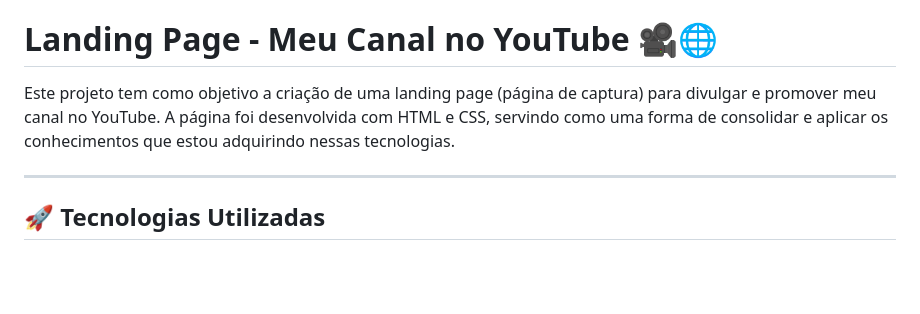
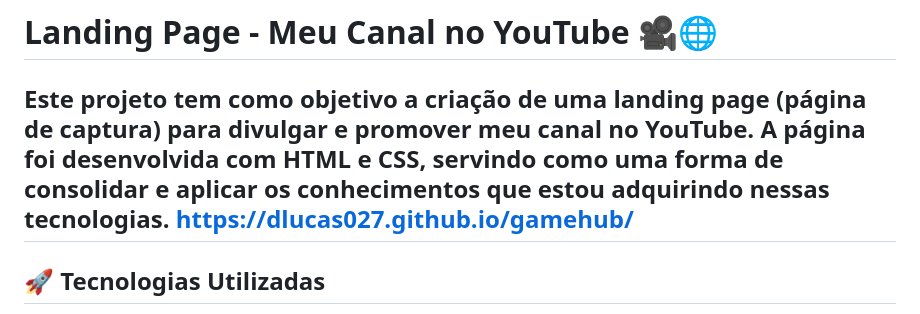
Before and after one commit to dlucas027/gamehub, a Markdown page: README.md, the part around the change. Drawn GitHub-style; blank space fills up the shorter version.

```diff
--- a/README.md
+++ b/README.md
@@ -1,7 +1,7 @@
 # Landing Page - Meu Canal no YouTube 🎥🌐
 
 Este projeto tem como objetivo a criação de uma landing page (página de captura) para divulgar e promover meu canal no YouTube. A página foi desenvolvida com HTML e CSS, servindo como uma forma de consolidar e aplicar os conhecimentos que estou adquirindo nessas tecnologias.
-
+https://dlucas027.github.io/gamehub/
 ---
 
 ## 🚀 Tecnologias Utilizadas
```
